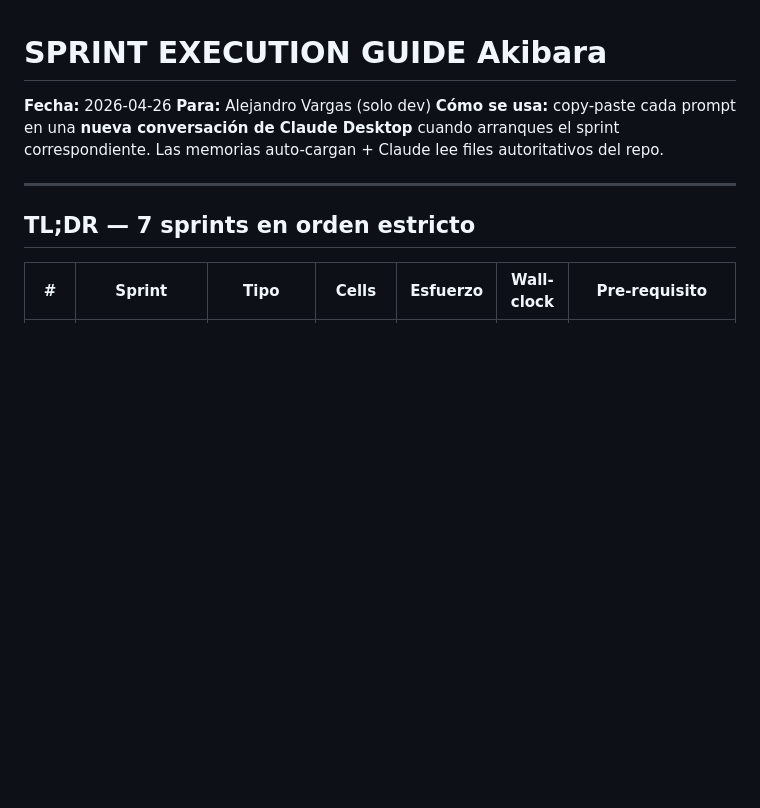
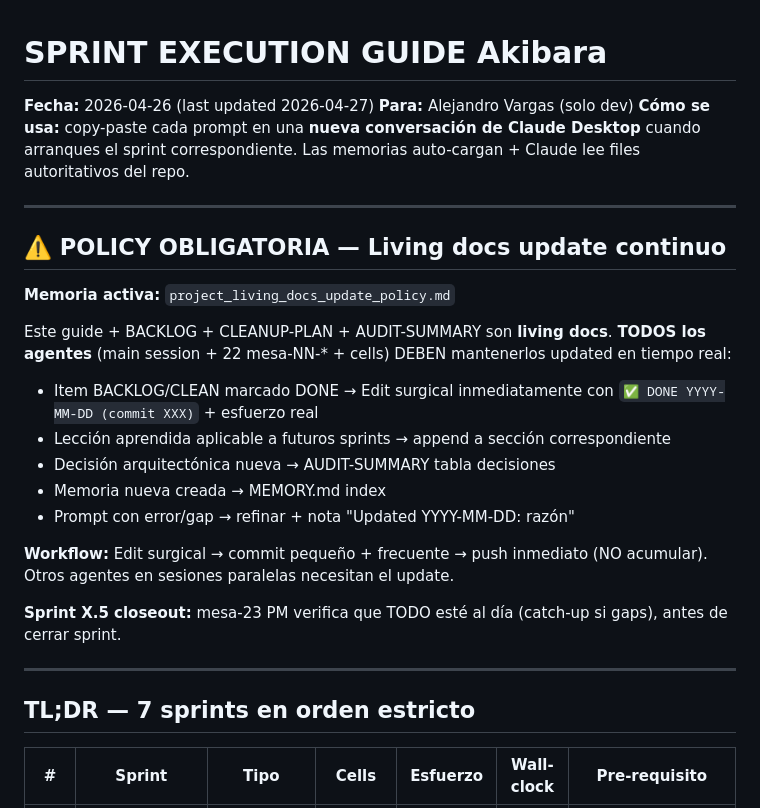
Before and after one commit to alefvaras/akibara-v2, a Markdown page: audit/SPRINT-EXECUTION-GUIDE-2026-04-26.md, the part around one of its changes. Drawn GitHub-style; blank space fills up the shorter version.

```diff
--- a/audit/SPRINT-EXECUTION-GUIDE-2026-04-26.md
+++ b/audit/SPRINT-EXECUTION-GUIDE-2026-04-26.md
@@ -1,8 +1,26 @@
 # SPRINT EXECUTION GUIDE Akibara
 
-**Fecha:** 2026-04-26
+**Fecha:** 2026-04-26 (last updated 2026-04-27)
 **Para:** Alejandro Vargas (solo dev)
 **Cómo se usa:** copy-paste cada prompt en una **nueva conversación de Claude Desktop** cuando arranques el sprint correspondiente. Las memorias auto-cargan + Claude lee files autoritativos del repo.
+
+---
+
+## ⚠️ POLICY OBLIGATORIA — Living docs update continuo
+
+**Memoria activa:** `project_living_docs_update_policy.md`
+
+Este guide + BACKLOG + CLEANUP-PLAN + AUDIT-SUMMARY son **living docs**. **TODOS los agentes** (main session + 22 mesa-NN-* + cells) DEBEN mantenerlos updated en tiempo real:
+
+- Item BACKLOG/CLEAN marcado DONE → Edit surgical inmediatamente con `✅ DONE YYYY-MM-DD (commit XXX)` + esfuerzo real
+- Lección aprendida aplicable a futuros sprints → append a sección correspondiente
+- Decisión arquitectónica nueva → AUDIT-SUMMARY tabla decisiones
+- Memoria nueva creada → MEMORY.md index
+- Prompt con error/gap → refinar + nota "Updated YYYY-MM-DD: razón"
+
+**Workflow:** Edit surgical → commit pequeño + frecuente → push inmediato (NO acumular). Otros agentes en sesiones paralelas necesitan el update.
+
+**Sprint X.5 closeout:** mesa-23 PM verifica que TODO esté al día (catch-up si gaps), antes de cerrar sprint.
 
 ---
 
```
Also changed, not shown: other parts of audit/SPRINT-EXECUTION-GUIDE-2026-04-26.md (+53 -3 lines).
